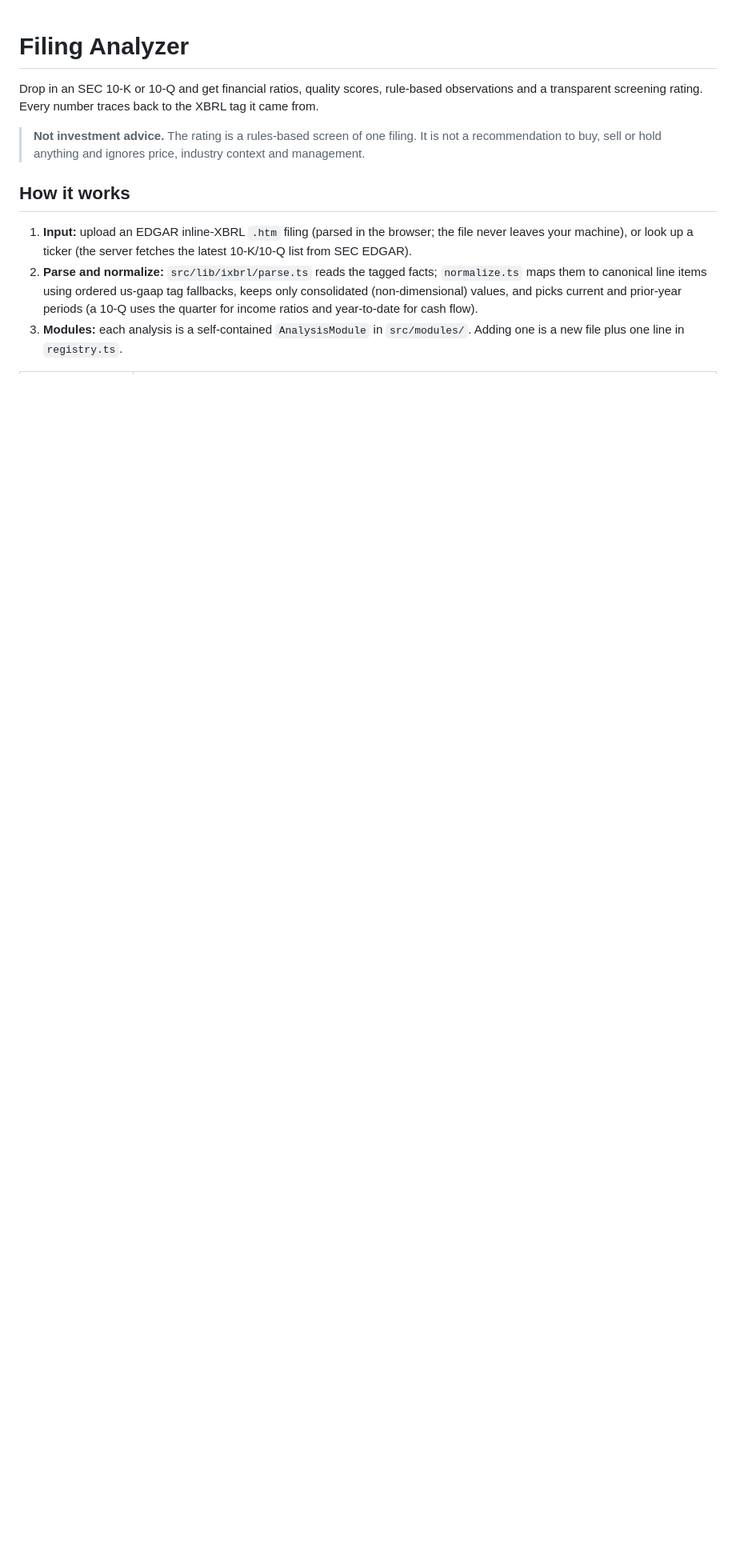
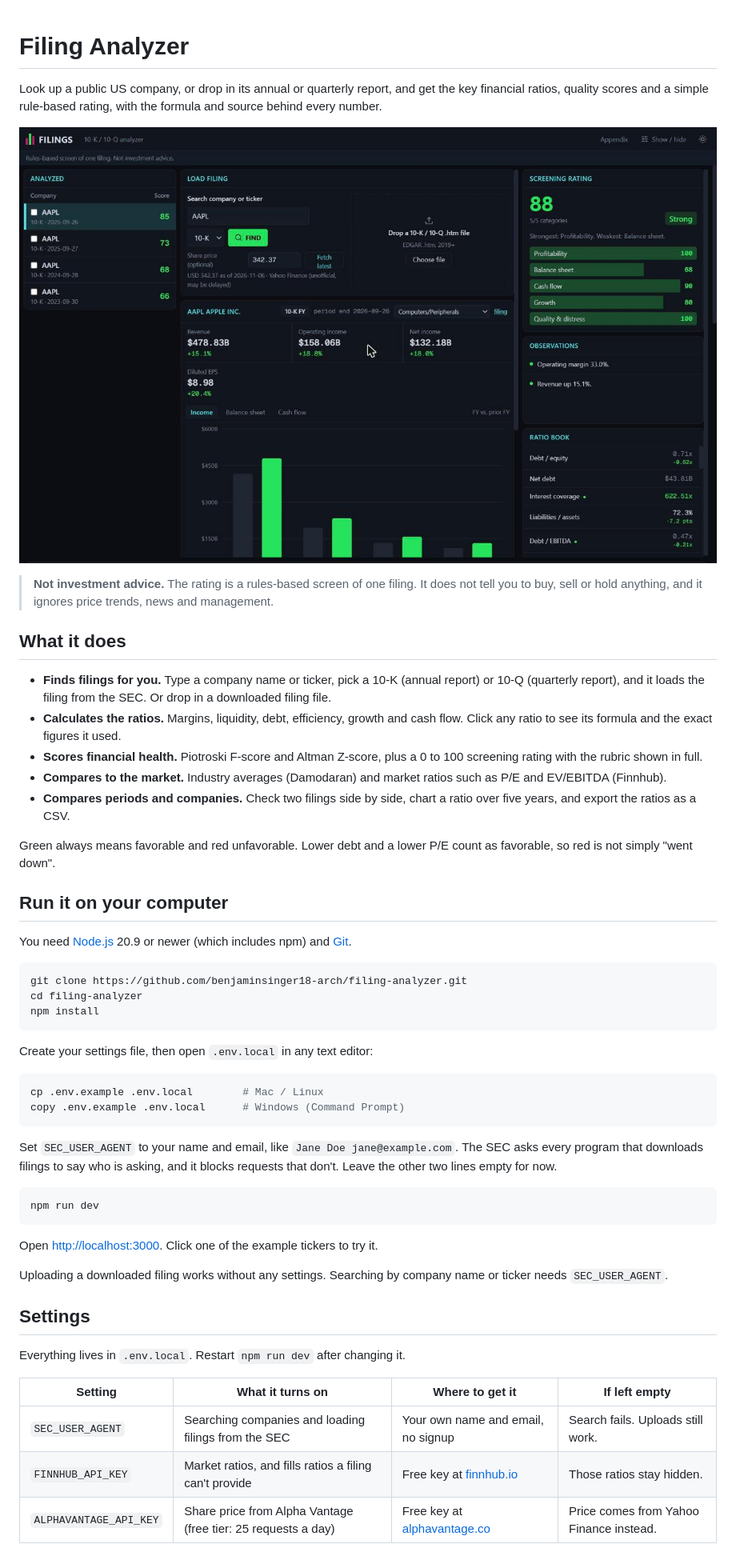
Before and after one commit to benjaminsinger18-arch/filing-analyzer, a Markdown page: README.md, the part around one of its changes. Shown at 80% size. Drawn GitHub-style; pictures changed too: docs/screenshot.jpg (added); blank space fills up the shorter version.

Commit message:
Rewrite README for setup and use; fix layout overlaps; add screenshot and engines
Co-Authored-By: Claude Sonnet 5.5 <noreply@anthropic.com>

````diff
--- a/README.md
+++ b/README.md
@@ -1,11 +1,55 @@
 # Filing Analyzer
 
-Drop in an SEC 10-K or 10-Q and get financial ratios, quality scores, rule-based observations and a transparent screening rating. Every number traces back to the XBRL tag it came from.
+Look up a public US company, or drop in its annual or quarterly report, and get the key financial ratios, quality scores and a simple rule-based rating, with the formula and source behind every number.
 
-> **Not investment advice.** The rating is a rules-based screen of one filing. It is not a recommendation to buy, sell or hold anything and ignores price, industry context and management.
+![Filing Analyzer showing Apple's 10-K](docs/screenshot.jpg)
 
-## How it works
+> **Not investment advice.** The rating is a rules-based screen of one filing. It does not tell you to buy, sell or hold anything, and it ignores price trends, news and management.
 
-1. **Input:** upload an EDGAR inline-XBRL `.htm` filing (parsed in the browser; the file never leaves your machine), or look up a ticker (the server fetches the latest 10-K/10-Q list from SEC EDGAR).
-2. **Parse and normalize:** `src/lib/ixbrl/parse.ts` reads the tagged facts; `normalize.ts` maps them to canonical line items using ordered us-gaap tag fallbacks, keeps only consolidated (non-dimensional) values, and picks current and prior-year periods (a 10-Q uses the quarter for income ratios and year-to-date for cash flow).
-3. **Modules:** each analysis is a self-contained `AnalysisModule` in `src/modules/`. Adding one is a new file plus one line in `registry.ts`.
+## What it does
+
+- **Finds filings for you.** Type a company name or ticker, pick a 10-K (annual report) or 10-Q (quarterly report), and it loads the filing from the SEC. Or drop in a downloaded filing file.
+- **Calculates the ratios.** Margins, liquidity, debt, efficiency, growth and cash flow. Click any ratio to see its formula and the exact figures it used.
+- **Scores financial health.** Piotroski F-score and Altman Z-score, plus a 0 to 100 screening rating with the rubric shown in full.
+- **Compares to the market.** Industry averages (Damodaran) and market ratios such as P/E and EV/EBITDA (Finnhub).
+- **Compares periods and companies.** Check two filings side by side, chart a ratio over five years, and export the ratios as a CSV.
+
+Green always means favorable and red unfavorable. Lower debt and a lower P/E count as favorable, so red is not simply "went down".
+
+## Run it on your computer
+
+You need [Node.js](https://nodejs.org) 20.9 or newer (which includes npm) and [Git](https://git-scm.com).
+
+```bash
+git clone https://github.com/benjaminsinger18-arch/filing-analyzer.git
+cd filing-analyzer
+npm install
+```
+
+Create your settings file, then open `.env.local` in any text editor:
+
+```bash
+cp .env.example .env.local        # Mac / Linux
+copy .env.example .env.local      # Windows (Command Prompt)
+```
+
+Set `SEC_USER_AGENT` to your name and email, like `Jane Doe jane@example.com`. The SEC asks every program that downloads filings to say who is asking, and it blocks requests that don't. Leave the other two lines empty for now.
+
+```bash
+npm run dev
+```
+
+Open <http://localhost:3000>. Click one of the example tickers to try it.
+
+Uploading a downloaded filing works without any settings. Searching by company name or ticker needs `SEC_USER_AGENT`.
+
+## Settings
+
+Everything lives in `.env.local`. Restart `npm run dev` after changing it.
+
+| Setting | What it turns on | Where to get it | If left empty |
+| --- | --- | --- | --- |
+| `SEC_USER_AGENT` | Searching companies and loading filings from the SEC | Your own name and email, no signup | Search fails. Uploads still work. |
+| `FINNHUB_API_KEY` | Market ratios, and fills ratios a filing can't provide | Free key at [finnhub.io](https://finnhub.io) | Those ratios stay hidden. |
+| `ALPHAVANTAGE_API_KEY` | Share price from Alpha Vantage (free tier: 25 requests a day) | Free key at [alphavantage.co](https://www.alphavantage.co/support/#api-key) | Price comes from Yahoo Finance instead. |
+
````
Also changed, not shown: other parts of README.md (+75 -47 lines), 7 other files.
